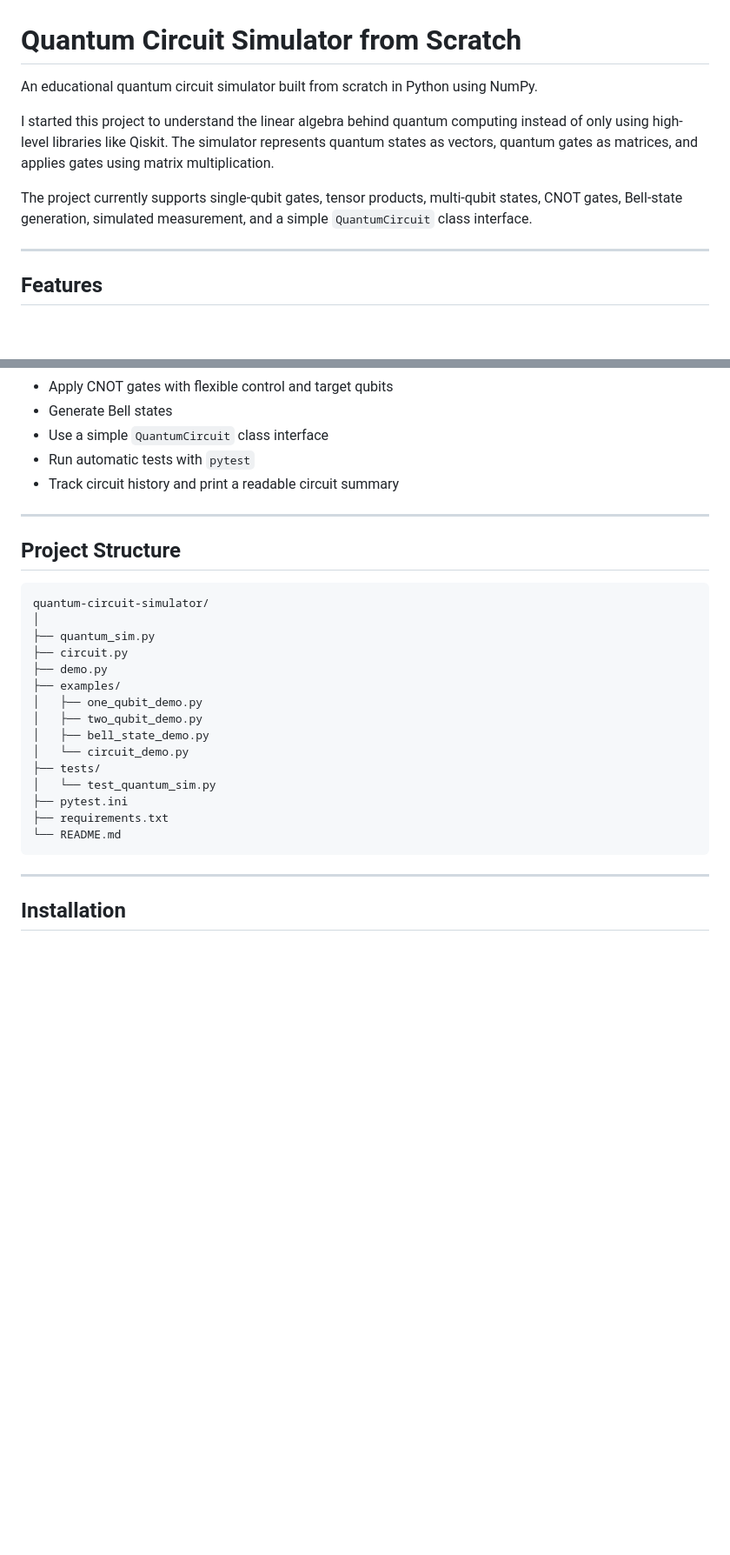
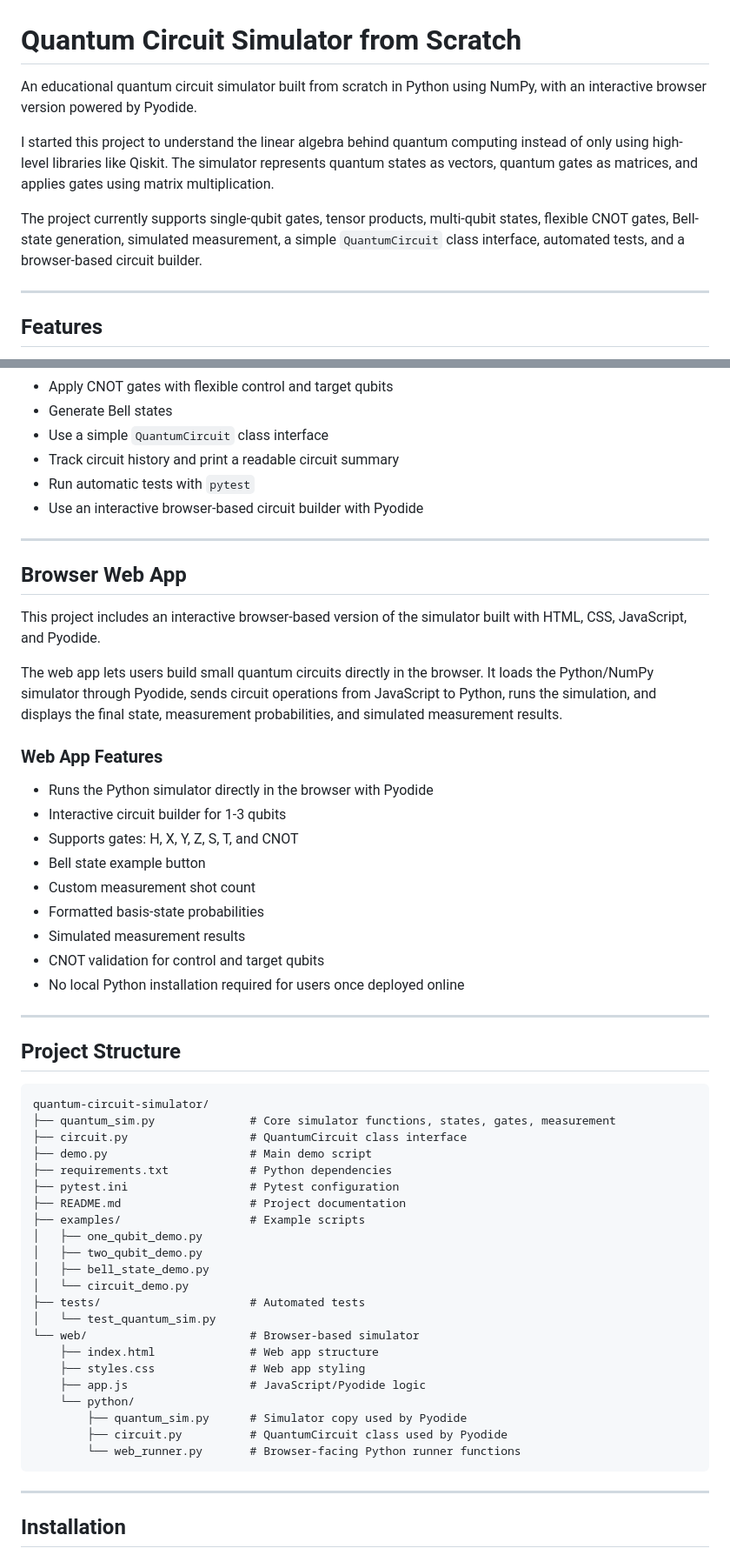
Before and after one commit to Sadeesha-nawa/quantum-circuit-simulator, a Markdown page: README.md, 2 parts joined by grey strips. Shown at 87% size. Rendered like a GitHub page; blank space fills up the shorter version.

Commit message:
Update README for browser web app

````diff
--- a/README.md
+++ b/README.md
@@ -1,10 +1,10 @@
 # Quantum Circuit Simulator from Scratch
 
-An educational quantum circuit simulator built from scratch in Python using NumPy.
+An educational quantum circuit simulator built from scratch in Python using NumPy, with an interactive browser version powered by Pyodide.
 
 I started this project to understand the linear algebra behind quantum computing instead of only using high-level libraries like Qiskit. The simulator represents quantum states as vectors, quantum gates as matrices, and applies gates using matrix multiplication.
 
-The project currently supports single-qubit gates, tensor products, multi-qubit states, CNOT gates, Bell-state generation, simulated measurement, and a simple `QuantumCircuit` class interface.
+The project currently supports single-qubit gates, tensor products, multi-qubit states, flexible CNOT gates, Bell-state generation, simulated measurement, a simple `QuantumCircuit` class interface, automated tests, and a browser-based circuit builder.
 
 ---
 
@@ -26,8 +26,29 @@ The project currently supports single-qubit gates, tensor products, multi-qubit
 - Apply CNOT gates with flexible control and target qubits
 - Generate Bell states
 - Use a simple `QuantumCircuit` class interface
+- Track circuit history and print a readable circuit summary
 - Run automatic tests with `pytest`
-- Track circuit history and print a readable circuit summary
+- Use an interactive browser-based circuit builder with Pyodide
+
+---
+
+## Browser Web App
+
+This project includes an interactive browser-based version of the simulator built with HTML, CSS, JavaScript, and Pyodide.
+
+The web app lets users build small quantum circuits directly in the browser. It loads the Python/NumPy simulator through Pyodide, sends circuit operations from JavaScript to Python, runs the simulation, and displays the final state, measurement probabilities, and simulated measurement results.
+
+### Web App Features
+
+- Runs the Python simulator directly in the browser with Pyodide
+- Interactive circuit builder for 1-3 qubits
+- Supports gates: H, X, Y, Z, S, T, and CNOT
+- Bell state example button
+- Custom measurement shot count
+- Formatted basis-state probabilities
+- Simulated measurement results
+- CNOT validation for control and target qubits
+- No local Python installation required for users once deployed online
 
 ---
 
@@ -35,20 +56,27 @@ The project currently supports single-qubit gates, tensor products, multi-qubit
 
 ```text
 quantum-circuit-simulator/
-│
-├── quantum_sim.py
-├── circuit.py
-├── demo.py
-├── examples/
+├── quantum_sim.py              # Core simulator functions, states, gates, measurement
+├── circuit.py                  # QuantumCircuit class interface
+├── demo.py                     # Main demo script
+├── requirements.txt            # Python dependencies
+├── pytest.ini                  # Pytest configuration
+├── README.md                   # Project documentation
+├── examples/                   # Example scripts
 │   ├── one_qubit_demo.py
 │   ├── two_qubit_demo.py
 │   ├── bell_state_demo.py
 │   └── circuit_demo.py
-├── tests/
+├── tests/                      # Automated tests
 │   └── test_quantum_sim.py
-├── pytest.ini
-├── requirements.txt
-└── README.md
+└── web/                        # Browser-based simulator
+    ├── index.html              # Web app structure
+    ├── styles.css              # Web app styling
+    ├── app.js                  # JavaScript/Pyodide logic
+    └── python/
+        ├── quantum_sim.py      # Simulator copy used by Pyodide
+        ├── circuit.py          # QuantumCircuit class used by Pyodide
+        └── web_runner.py       # Browser-facing Python runner functions
 ```
 
 ---
````
Also changed, not shown: other parts of README.md (+92 -4 lines).
